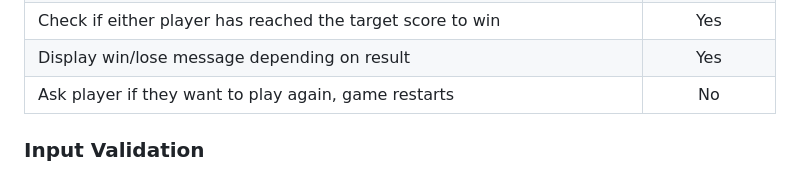
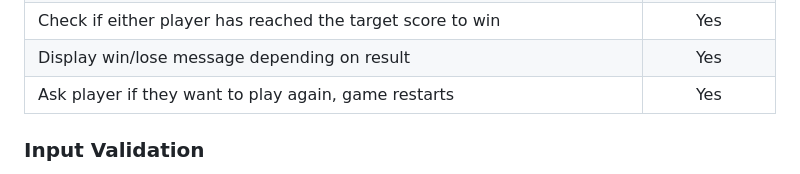
Before and after one commit to eosull/Portfolio-Project-3, a Markdown page: README.md, the part around the change. Rendered like a GitHub page.

Commit message:
docs: update testing table to reflect play again functionality

```diff
--- a/README.md
+++ b/README.md
@@ -148,7 +148,7 @@ they win the game.
 | Update boards to reflect guesses                                                               |          Yes           |
 | Check if either player has reached the target score to win                                     |          Yes           |
 | Display win/lose message depending on result                                                   |          Yes           |
-| Ask player if they want to play again, game restarts                                           |           No           |
+| Ask player if they want to play again, game restarts                                           |          Yes           |
 
 ### Input Validation
 Input validation is carried out using the Validation class at every point where the user is asked to
```
